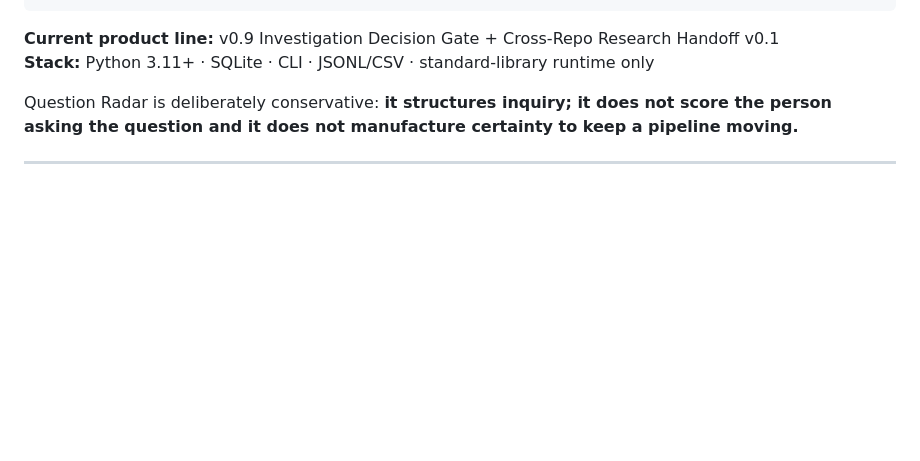
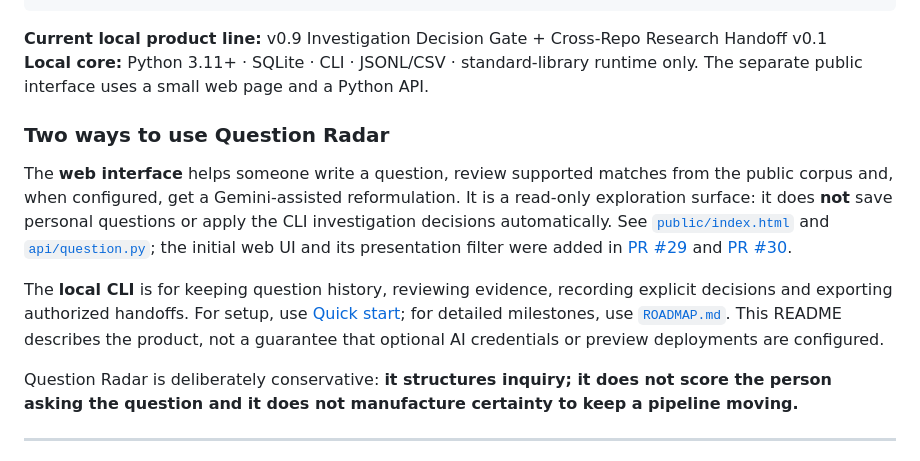
Before and after one commit to juanmanueltorres-creator/question-radar, a Markdown page: README.md, the part around the change. Drawn GitHub-style; blank space fills up the shorter version.

Commit message:
docs: distinguish public question UI from local investigation core

````diff
--- a/README.md
+++ b/README.md
@@ -28,8 +28,15 @@ DO_NOW / RESEARCH / PARKED / KILLED
 optional explicit research handoff
 ```
 
-**Current product line:** v0.9 Investigation Decision Gate + Cross-Repo Research Handoff v0.1
-**Stack:** Python 3.11+ · SQLite · CLI · JSONL/CSV · standard-library runtime only
+**Current local product line:** v0.9 Investigation Decision Gate + Cross-Repo Research Handoff v0.1
+**Local core:** Python 3.11+ · SQLite · CLI · JSONL/CSV · standard-library runtime only. The separate public interface uses a small web page and a Python API.
+
+### Two ways to use Question Radar
+
+The **web interface** helps someone write a question, review supported matches from the public corpus and, when configured, get a Gemini-assisted reformulation. It is a read-only exploration surface: it does **not** save personal questions or apply the CLI investigation decisions automatically. See [`public/index.html`](public/index.html) and [`api/question.py`](api/question.py); the initial web UI and its presentation filter were added in [PR #29](https://github.com/juanmanueltorres-creator/question-radar/pull/29) and [PR #30](https://github.com/juanmanueltorres-creator/question-radar/pull/30).
+
+The **local CLI** is for keeping question history, reviewing evidence, recording explicit decisions and exporting authorized handoffs. For setup, use [Quick start](#quick-start); for detailed milestones, use [`ROADMAP.md`](ROADMAP.md). This README describes the product, not a guarantee that optional AI credentials or preview deployments are configured.
+
 
 Question Radar is deliberately conservative: **it structures inquiry; it does not score the person asking the question and it does not manufacture certainty to keep a pipeline moving.**
 
````
